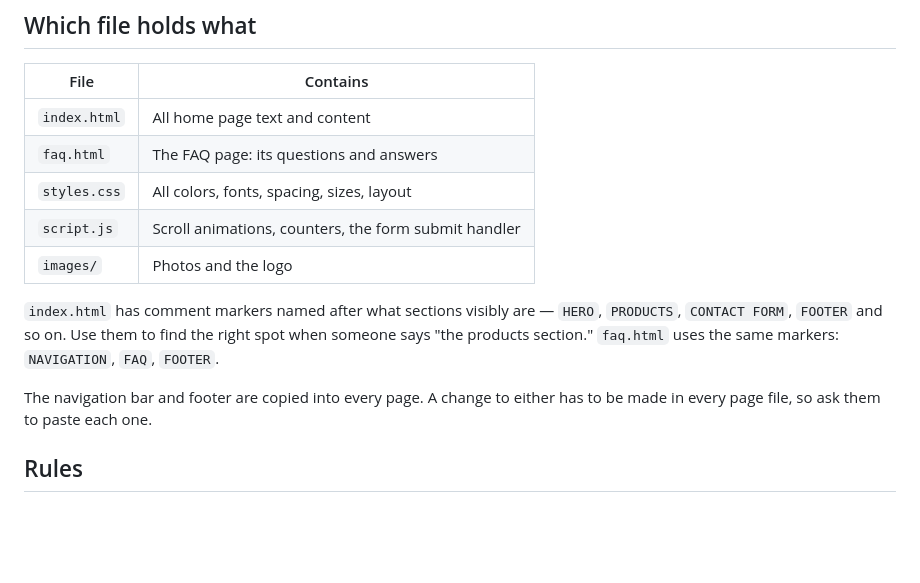
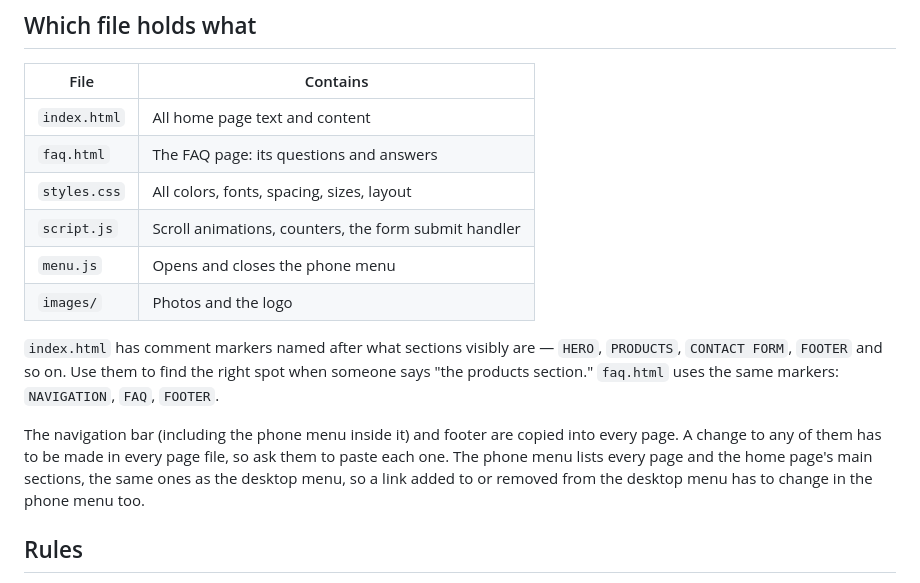
Before and after one commit to northslopeindustries/ns-geo-site, a Markdown page: docs/project-instructions.md, the part around the change. Rendered like a GitHub page; blank space fills up the shorter version.

Commit message:
Mention the phone menu in the shared Claude Project instructions
Adds menu.js to the file list and notes that the phone menu is part of the
navigation bar copied into every page, so desktop menu link changes also
need to be made in the phone menu.

Co-Authored-By: Claude Opus 5.5 <noreply@anthropic.com>
Claude-Session: https://claude.ai/code/session_011BcKUb3ZMfLfiNRU9gPXQs

```diff
--- a/docs/project-instructions.md
+++ b/docs/project-instructions.md
@@ -115,6 +115,7 @@ Therefore:
 | `faq.html` | The FAQ page: its questions and answers |
 | `styles.css` | All colors, fonts, spacing, sizes, layout |
 | `script.js` | Scroll animations, counters, the form submit handler |
+| `menu.js` | Opens and closes the phone menu |
 | `images/` | Photos and the logo |
 
 `index.html` has comment markers named after what sections visibly are —
@@ -122,8 +123,11 @@ Therefore:
 right spot when someone says "the products section." `faq.html` uses the
 same markers: `NAVIGATION`, `FAQ`, `FOOTER`.
 
-The navigation bar and footer are copied into every page. A change to either
-has to be made in every page file, so ask them to paste each one.
+The navigation bar (including the phone menu inside it) and footer are
+copied into every page. A change to any of them has to be made in every page
+file, so ask them to paste each one. The phone menu lists every page and the
+home page's main sections, the same ones as the desktop menu, so a link added
+to or removed from the desktop menu has to change in the phone menu too.
 
 ## Rules
 
```
